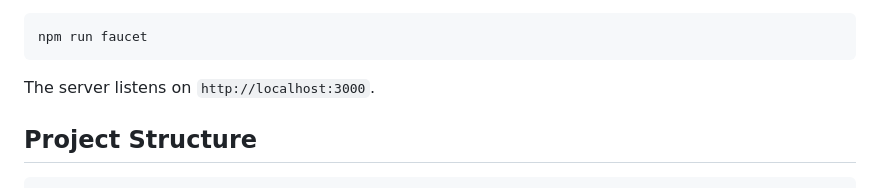
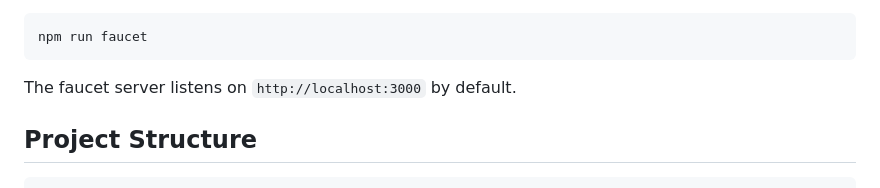
Before and after one commit to Kushmanmb/Fleeing5-0, a Markdown page: README.md, the part around the change. Drawn GitHub-style.

Commit message:
Clarify faucet README wording
Co-authored-by: Kushmanmb <193178375+Kushmanmb@users.noreply.github.com>

````diff
--- a/README.md
+++ b/README.md
@@ -112,7 +112,7 @@ Then fill in:
 npm run faucet
 ```
 
-The server listens on `http://localhost:3000`.
+The faucet server listens on `http://localhost:3000` by default.
 
 ## Project Structure
 
````
